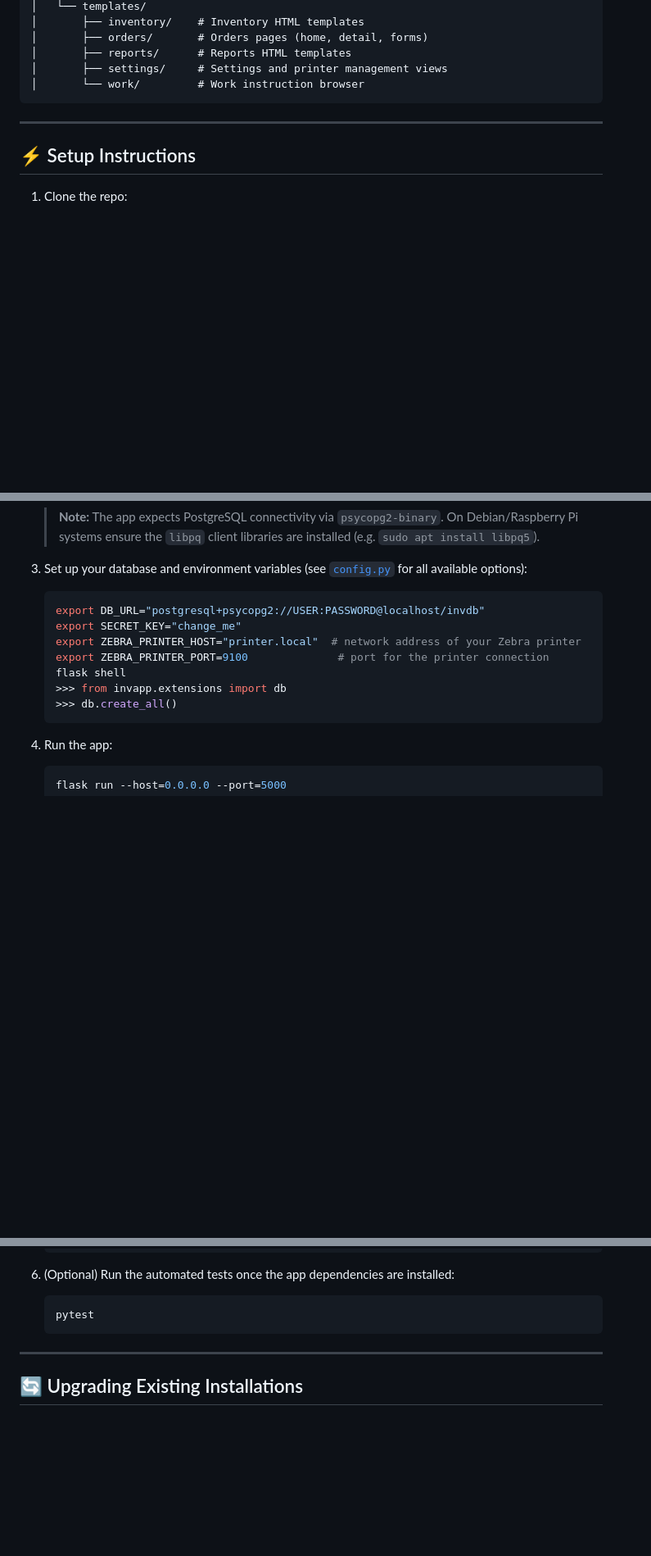
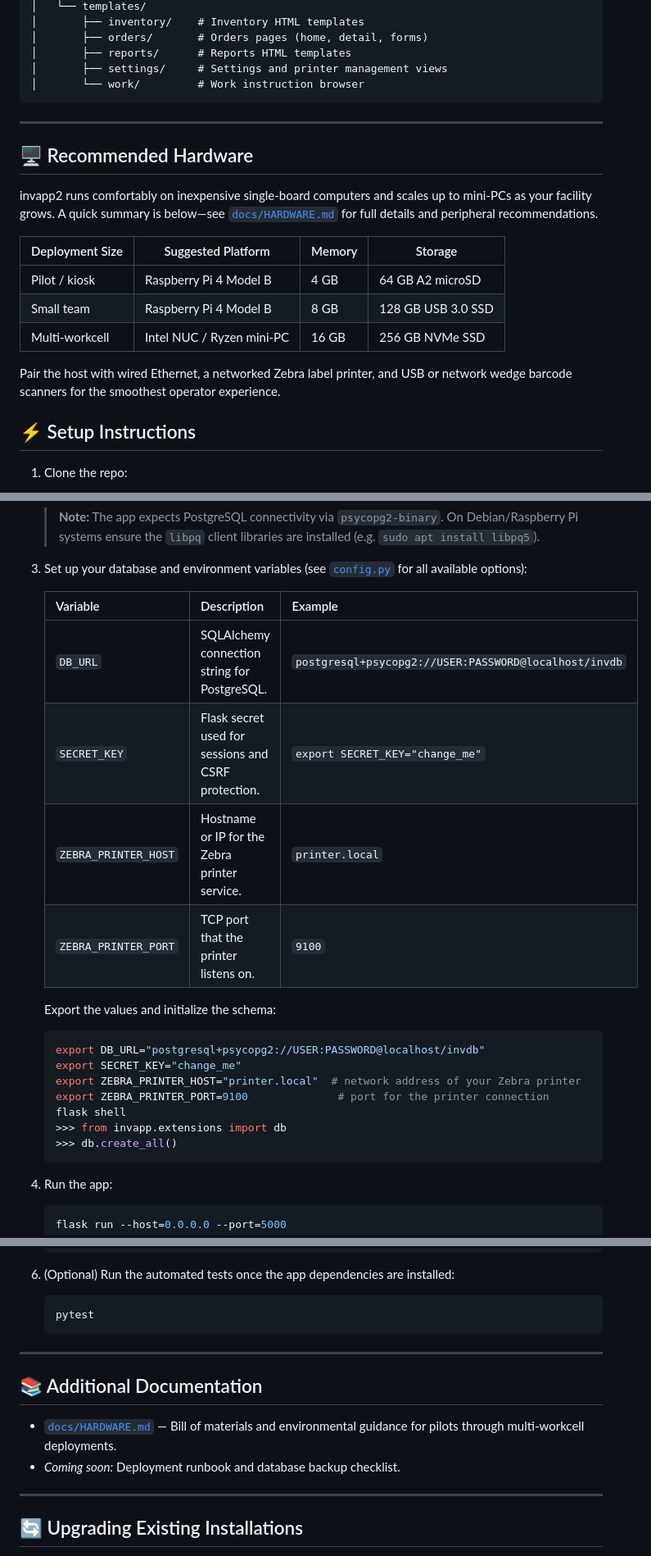
Before and after one commit to baldus/Hyperion-Operations-Hub, a Markdown page: README.md, 3 parts joined by grey strips. Shown: that part at 82% size. Rendered like a GitHub page; blank space fills up the shorter version.

Commit message:
Update README with deployment guidance and hardware doc

````diff
--- a/README.md
+++ b/README.md
@@ -98,6 +100,22 @@ invapp2/
 
 ---
 
+## 🖥 Recommended Hardware
+
+invapp2 runs comfortably on inexpensive single-board computers and scales up to
+mini-PCs as your facility grows. A quick summary is below—see
+[`docs/HARDWARE.md`](docs/HARDWARE.md) for full details and peripheral
+recommendations.
+
+| Deployment Size | Suggested Platform | Memory | Storage |
+|-----------------|--------------------|--------|---------|
+| Pilot / kiosk | Raspberry Pi 4 Model B | 4 GB | 64 GB A2 microSD |
+| Small team | Raspberry Pi 4 Model B | 8 GB | 128 GB USB 3.0 SSD |
+| Multi-workcell | Intel NUC / Ryzen mini-PC | 16 GB | 256 GB NVMe SSD |
+
+Pair the host with wired Ethernet, a networked Zebra label printer, and USB or
+network wedge barcode scanners for the smoothest operator experience.
+
 ## ⚡ Setup Instructions
 
 1. Clone the repo:
@@ -118,6 +136,15 @@ invapp2/
    > **Note:** The app expects PostgreSQL connectivity via `psycopg2-binary`. On Debian/Raspberry Pi systems ensure the `libpq` client libraries are installed (e.g. `sudo apt install libpq5`).
 
 3. Set up your database and environment variables (see [`config.py`](invapp2/config.py) for all available options):
+
+   | Variable | Description | Example |
+   |----------|-------------|---------|
+   | `DB_URL` | SQLAlchemy connection string for PostgreSQL. | `postgresql+psycopg2://USER:PASSWORD@localhost/invdb` |
+   | `SECRET_KEY` | Flask secret used for sessions and CSRF protection. | `export SECRET_KEY="change_me"` |
+   | `ZEBRA_PRINTER_HOST` | Hostname or IP for the Zebra printer service. | `printer.local` |
+   | `ZEBRA_PRINTER_PORT` | TCP port that the printer listens on. | `9100` |
+
+   Export the values and initialize the schema:
    ```bash
    export DB_URL="postgresql+psycopg2://USER:PASSWORD@localhost/invdb"
    export SECRET_KEY="change_me"
@@ -150,6 +177,14 @@ invapp2/
    ```bash
    pytest
    ```
+
+---
+
+## 📚 Additional Documentation
+
+- [`docs/HARDWARE.md`](docs/HARDWARE.md) — Bill of materials and environmental
+  guidance for pilots through multi-workcell deployments.
+- _Coming soon:_ Deployment runbook and database backup checklist.
 
 ---
 
````
Also changed, not shown: other parts of README.md (+3 -1 lines), docs/HARDWARE.md (added, +52 -0 lines).
